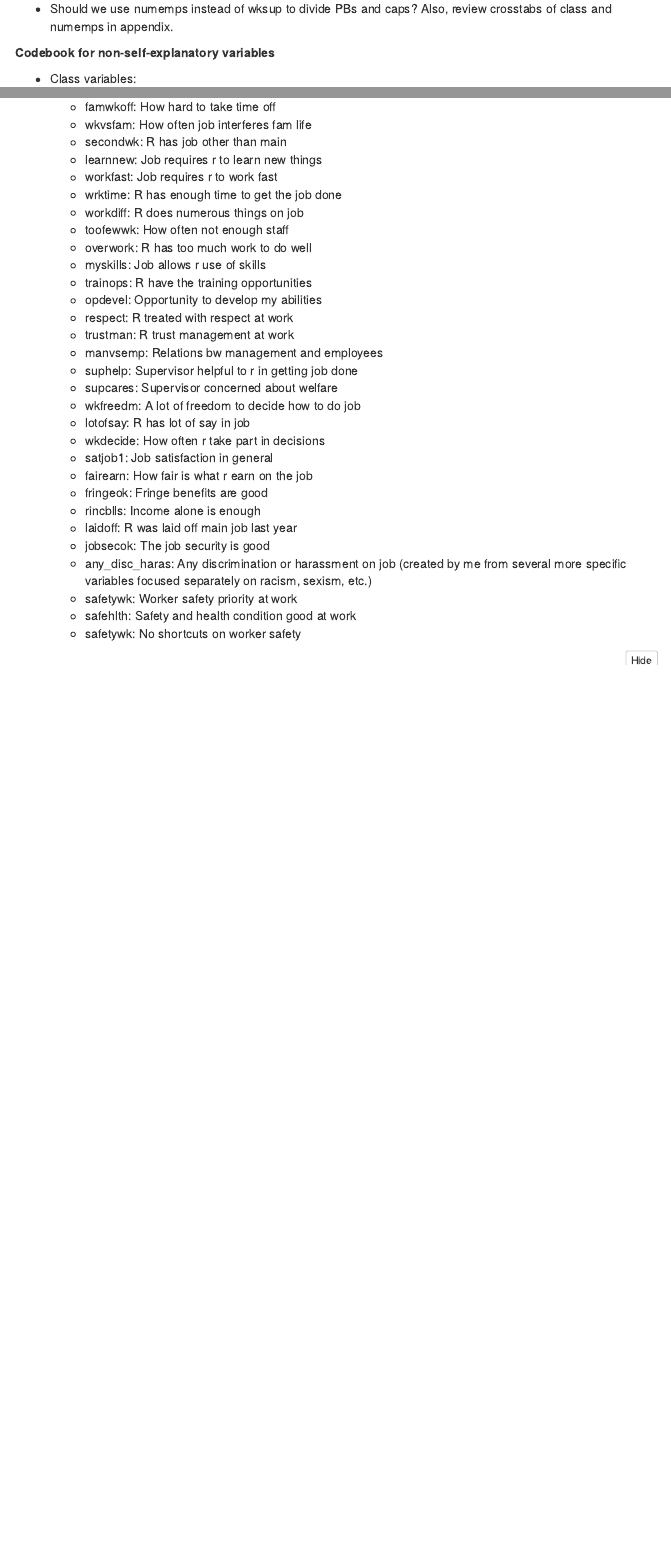
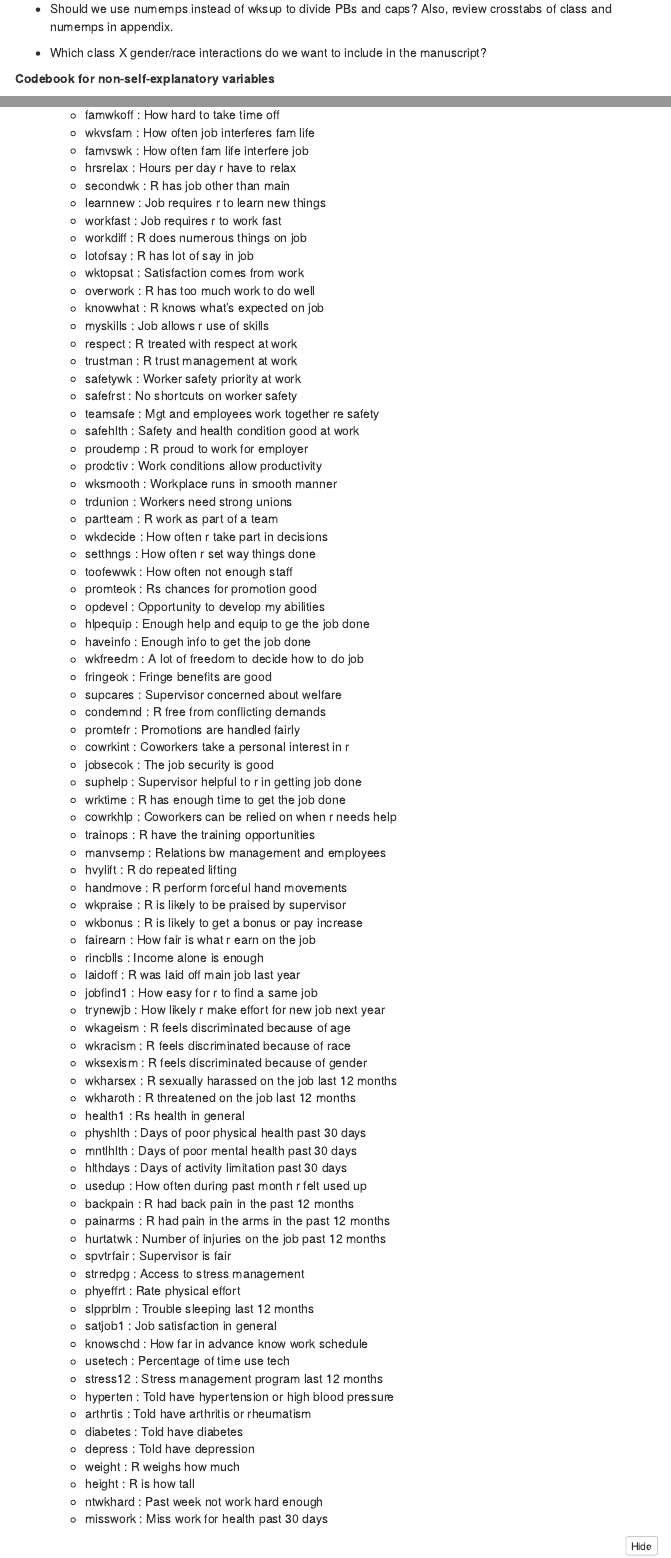
Before and after one commit to Critical-Social-Epi/GSS_class_working_conditions, an R Markdown document (analysis_1_15_21_MICE.Rmd): the page in a window 1100 px wide, from 280 px down, and a second part further down, joined at a grey line. The pictures show the output file analysis_1_15_21_MICE.html that the author committed with the source, opened offline; folded parts are opened; menus at the side of the page are left out.

Commit message:
Updated codebook

````diff
--- a/analysis_1_15_21_MICE.Rmd
+++ b/analysis_1_15_21_MICE.Rmd
@@ -27,6 +27,8 @@ knitr::opts_chunk$set(echo = TRUE)
 
 * Should we use numemps instead of wksup to divide PBs and caps? Also, review crosstabs of class and numemps in appendix.
 
+* Which class X gender/race interactions do we want to include in the manuscript?
+
 **Codebook for non-self-explanatory variables**
 
 * Class variables:
@@ -43,30 +41,0 @@ knitr::opts_chunk$set(echo = TRUE)
-    + famwkoff: How hard to take time off
-    + wkvsfam: How often job interferes fam life
-    + secondwk: R has job other than main
-    + learnnew: Job requires r to learn new things
-    + workfast: Job requires r to work fast
-    + wrktime: R has enough time to get the job done
-    + workdiff: R does numerous things on job
-    + toofewwk: How often not enough staff
-    + overwork: R has too much work to do well
-    + myskills: Job allows r use of skills
-    + trainops: R have the training opportunities
-    + opdevel: Opportunity to develop my abilities
-    + respect: R treated with respect at work
-    + trustman: R trust management at work
-    + manvsemp: Relations bw management and employees
-    + suphelp: Supervisor helpful to r in getting job done
-    + supcares: Supervisor concerned about welfare
-    + wkfreedm: A lot of freedom to decide how to do job
-    + lotofsay: R has lot of say in job
-    + wkdecide: How often r take part in decisions
-    + satjob1: 	Job satisfaction in general
-    + fairearn: How fair is what r earn on the job
-    + fringeok: Fringe benefits are good
-    + rincblls: Income alone is enough
-    + laidoff: R was laid off main job last year
-    + jobsecok: The job security is good
-    + any_disc_haras: Any discrimination or harassment on job (created by me from several more specific variables focused separately on racism, sexism, etc.)
-    + safetywk: Worker safety priority at work
-    + safehlth: Safety and health condition good at work
-    + safetywk: No shortcuts on worker safety
@@ -73,3 +52,84 @@ knitr::opts_chunk$set(echo = TRUE)
+    +	famwkoff	:	How hard to take time off
+    +	wkvsfam	  :	How often job interferes fam life
+    +	famvswk	  :	How often fam life interfere job
+    +	hrsrelax	:	Hours per day r have to relax
+    +	secondwk	:	R has job other than main
+    +	learnnew	:	Job requires r to learn new things
+    +	workfast	:	Job requires r to work fast
+    +	workdiff	:	R does numerous things on job
+    +	lotofsay	:	R has lot of say in job
+    +	wktopsat	:	Satisfaction comes from work
+    +	overwork	:	R has too much work to do well
+    +	knowwhat	:	R knows what's expected on job
+    +	myskills	:	Job allows r use of skills
+    +	respect	  :	R treated with respect at work
+    +	trustman	:	R trust management at work
+    +	safetywk	:	Worker safety priority at work
+    +	safefrst	:	No shortcuts on worker safety
+    +	teamsafe	:	Mgt and employees work together re safety
+    +	safehlth	:	Safety and health condition good at work
+    +	proudemp	:	R proud to work for employer
+    +	prodctiv	:	Work conditions allow productivity
+    +	wksmooth	:	Workplace runs in smooth manner
+    +	trdunion	:	Workers need strong unions
+    +	partteam	:	R work as part of a team
+    +	wkdecide	:	How often r take part in decisions
+    +	setthngs	:	How often r set way things done
+    +	toofewwk	:	How often not enough staff
+    +	promteok	:	Rs chances for promotion good
+    +	opdevel	  :	Opportunity to develop my abilities
+    +	hlpequip	:	Enough help and equip to ge the job done
+    +	haveinfo	:	Enough info to get the job done
+    +	wkfreedm	:	A lot of freedom to decide how to do job
+    +	fringeok	:	Fringe benefits are good
+    +	supcares	:	Supervisor concerned about welfare
+    +	condemnd	:	R free from conflicting demands
+    +	promtefr	:	Promotions are handled fairly
+    +	cowrkint	:	Coworkers take a personal interest in r
+    +	jobsecok	:	The job security is good
+    +	suphelp	  :	Supervisor helpful to r in getting job done
+    +	wrktime	  :	R has enough time to get the job done
+    +	cowrkhlp	:	Coworkers can be relied on when r needs help
+    +	trainops	:	R have the training opportunities
+    +	manvsemp	:	Relations bw management and employees
+    +	hvylift	  :	R do repeated lifting
+    +	handmove	:	R perform forceful hand movements
+    +	wkpraise	:	R is likely to be praised by supervisor
+    +	wkbonus	  :	R is likely to get a bonus or pay increase
+    +	fairearn	:	How fair is what r earn on the job
+    +	rincblls	:	Income alone is enough
+    +	laidoff	  :	R was laid off main job last year
+    +	jobfind1	:	How easy for r to find a same job
+    +	trynewjb	:	How likely r make effort for new job next year
+    +	wkageism	:	R feels discriminated because of age
+    +	wkracism	:	R feels discriminated because of race
+    +	wksexism	:	R feels discriminated because of gender
+    +	wkharsex	:	R sexually harassed on the job last 12 months
+    +	wkharoth	:	R threatened on the job last 12 months
+    +	health1	  :	Rs health in general
+    +	physhlth	:	Days of poor physical health past 30 days
+    +	mntlhlth	:	Days of poor mental health past 30 days
+    +	hlthdays	:	Days of activity limitation past 30 days
+    +	usedup	  :	How often during past month r felt used up
+    +	backpain	:	R had back pain in the past 12 months
+    +	painarms	:	R had pain in the arms in the past 12 months
+    +	hurtatwk	:	Number of injuries on the job past 12 months
+    +	spvtrfair	:	Supervisor is fair
+    +	strredpg	:	Access to stress management
+    +	phyeffrt	:	Rate physical effort
+    +	slpprblm	:	Trouble sleeping last 12 months
+    +	satjob1	  :	Job satisfaction in general
+    +	knowschd	:	How far in advance know work schedule
+    +	usetech	  :	Percentage of time use tech
+    +	stress12	:	Stress management program last 12 months
+    +	hyperten	:	Told have hypertension or high blood pressure
+    +	arthrtis	:	Told have arthritis or rheumatism
+    +	diabetes	:	Told have diabetes
+    +	depress	  :	Told have depression
+    +	weight	  :	R weighs how much
+    +	height	  :	R is how tall
+    +	ntwkhard	:	Past week not work hard enough
+    +	misswork	:	Miss work for health past 30 days
 
 ```{r warning=FALSE, message=FALSE}
 library(readstata13)
````
Also changed, not shown: analysis_1_15_21_MICE.html, analysis_1_15_21_MICE.md, analysis_1_15_21_MICE_files/figure-html/unnamed-chunk-24-1.png (added), analysis_1_15_21_MICE_files/figure-html/unnamed-chunk-26-1.png (added), analysis_1_15_21_MICE_files/figure-html/unnamed-chunk-28-1.png (added), analysis_1_15_21_MICE_files/figure-html/unnamed-chunk-30-1.png (added), analysis_1_15_21_MICE_files/figure-html/unnamed-chunk-32-1.png (added), analysis_1_15_21_MICE_files/figure-html/unnamed-chunk-34-1.png (added), analysis_1_15_21_MICE_files/figure-html/unnamed-chunk-35-1.png, analysis_1_15_21_MICE_files/figure-html/unnamed-chunk-35-2.png (added), analysis_1_15_21_MICE_files/figure-html/unnamed-chunk-35-3.png (added), analysis_1_15_21_MICE_files/figure-html/unnamed-chunk-35-4.png (added), analysis_1_15_21_MICE_files/figure-html/unnamed-chunk-35-5.png (added), analysis_1_15_21_MICE_files/figure-html/unnamed-chunk-35-6.png (added), 2 more files.
